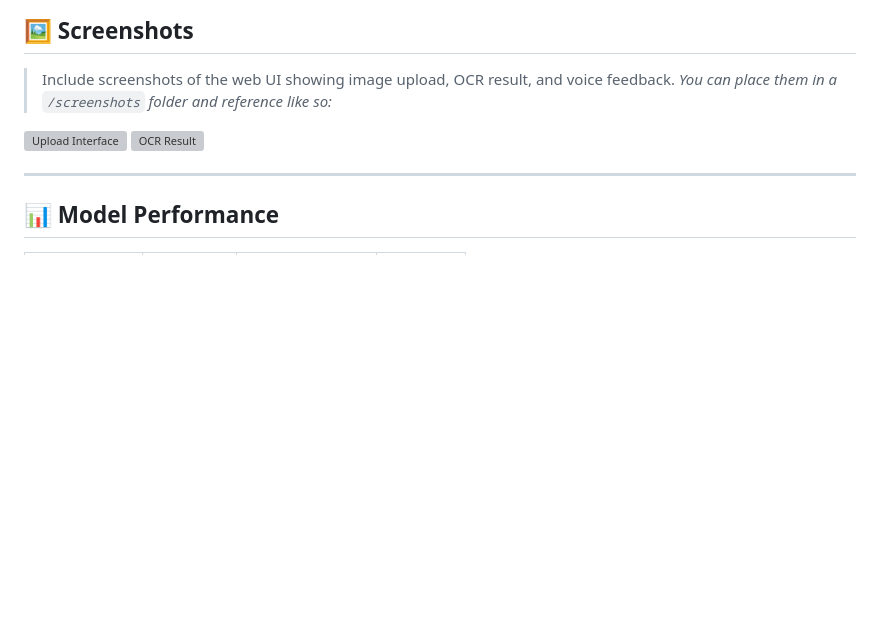
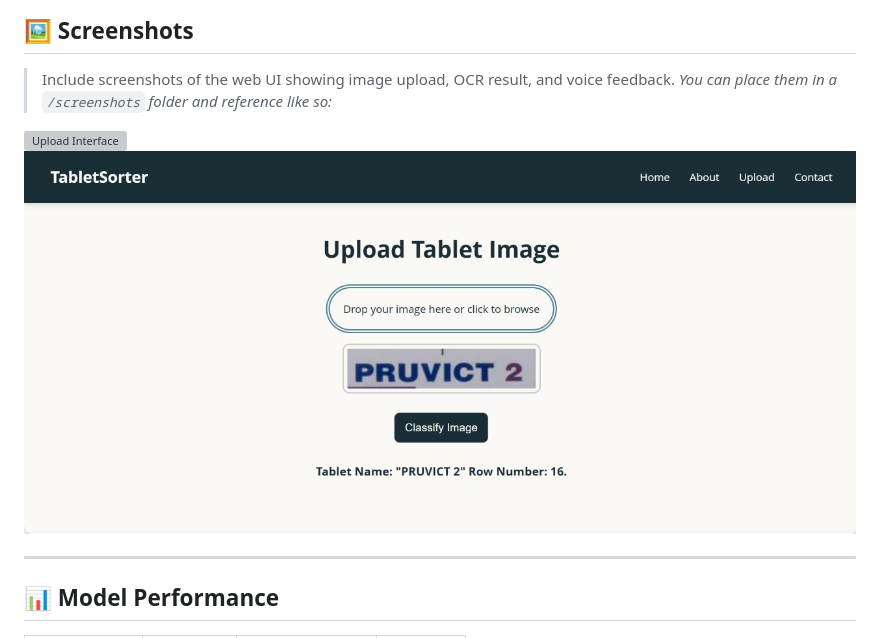
Before and after one commit to Tejas-Noojile/PharmAI-Intelligent_Tablet_Name_Recognition, a Markdown page: README.md, the part around the change. GitHub-like rendering; blank space fills up the shorter version; grey boxes are pictures that could not be loaded.

```diff
--- a/README.md
+++ b/README.md
@@ -61,8 +61,8 @@ Open your browser and go to: `http://localhost:5000`
 > Include screenshots of the web UI showing image upload, OCR result, and voice feedback.
 > _You can place them in a `/screenshots` folder and reference like so:_
 
-![Upload Interface](screenshots/userinterface.png)
-![OCR Result](screenshots/userinterface.png)
+![Upload Interface]()
+![OCR Result](screenshots/uploadimage.jpg)
 
 ---
 
```
